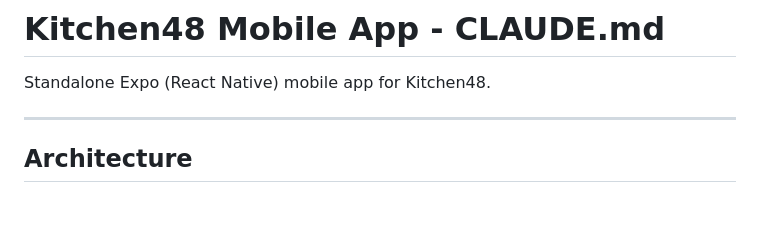
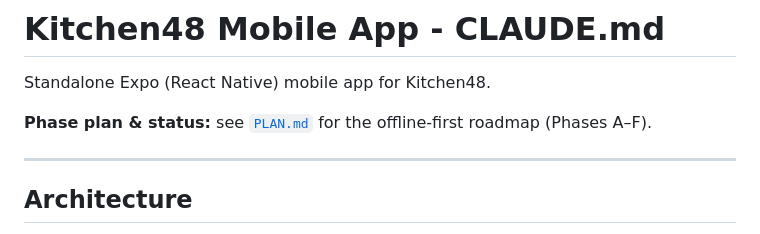
Before and after one commit to shacoof/kitchen48, a Markdown page: mobile/CLAUDE.md, the part around the change. Drawn GitHub-style; blank space fills up the shorter version.

```diff
--- a/mobile/CLAUDE.md
+++ b/mobile/CLAUDE.md
@@ -1,6 +1,8 @@
 # Kitchen48 Mobile App - CLAUDE.md
 
 Standalone Expo (React Native) mobile app for Kitchen48.
+
+**Phase plan & status:** see [`PLAN.md`](./PLAN.md) for the offline-first roadmap (Phases A–F).
 
 ---
 
```
Also changed, not shown: mobile/PLAN.md (+21 -0 lines).
